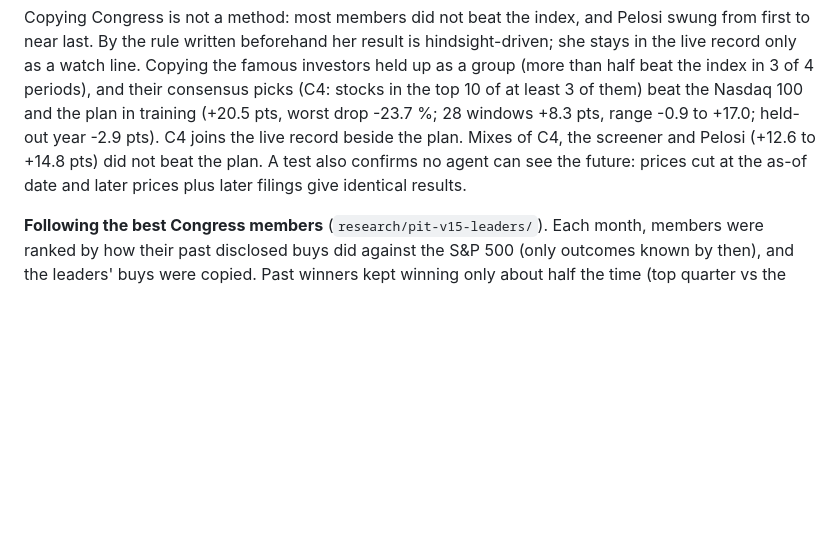
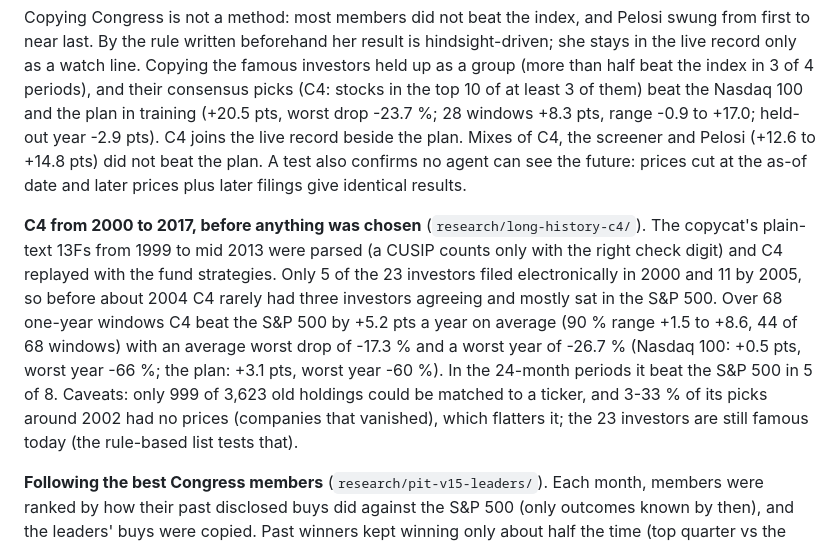
Before and after one commit to Keneisha3/public-stock-trade-tracker, a Markdown page: README.md, the part around the change. GitHub-like rendering; blank space fills up the shorter version.

Commit message:
README: C4 from 2000 to 2017

```diff
--- a/README.md
+++ b/README.md
@@ -316,6 +316,20 @@ C4, the screener and Pelosi (+12.6 to +14.8 pts) did not beat the plan. A
 test also confirms no agent can see the future: prices cut at the as-of date
 and later prices plus later filings give identical results.
 
+**C4 from 2000 to 2017, before anything was chosen** (`research/long-history-c4/`).
+The copycat's plain-text 13Fs from 1999 to mid 2013 were parsed (a CUSIP
+counts only with the right check digit) and C4 replayed with the fund
+strategies. Only 5 of the 23 investors filed electronically in 2000 and 11
+by 2005, so before about 2004 C4 rarely had three investors agreeing and
+mostly sat in the S&P 500. Over 68 one-year windows C4 beat the S&P 500 by
++5.2 pts a year on average (90 % range +1.5 to +8.6, 44 of 68 windows) with
+an average worst drop of -17.3 % and a worst year of -26.7 % (Nasdaq 100:
++0.5 pts, worst year -66 %; the plan: +3.1 pts, worst year -60 %). In the
+24-month periods it beat the S&P 500 in 5 of 8. Caveats: only 999 of 3,623
+old holdings could be matched to a ticker, and 3-33 % of its picks around
+2002 had no prices (companies that vanished), which flatters it; the 23
+investors are still famous today (the rule-based list tests that).
+
 **Following the best Congress members** (`research/pit-v15-leaders/`).
 Each month, members were ranked by how their past disclosed buys did
 against the S&P 500 (only outcomes known by then), and the leaders' buys
```
